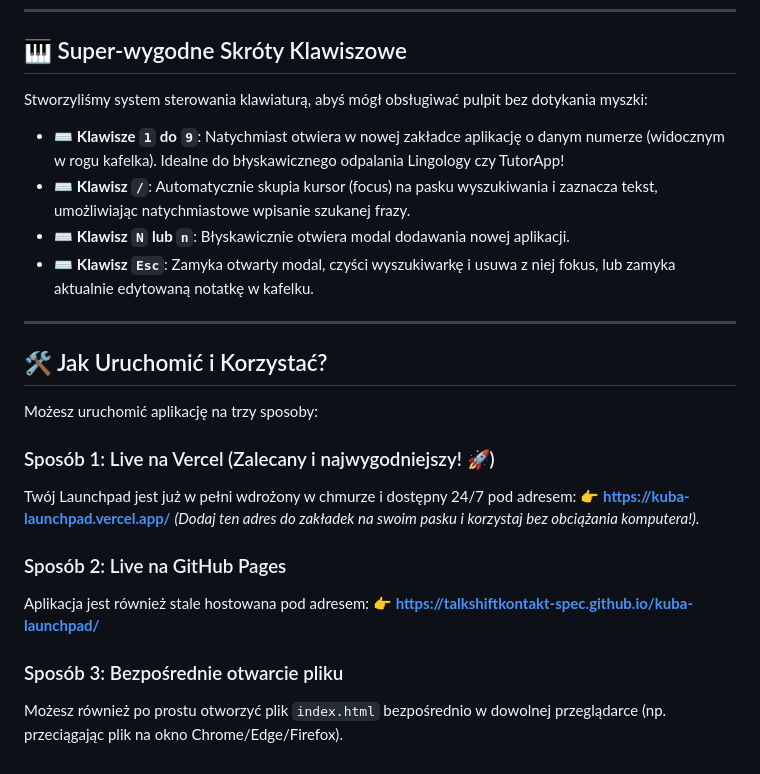
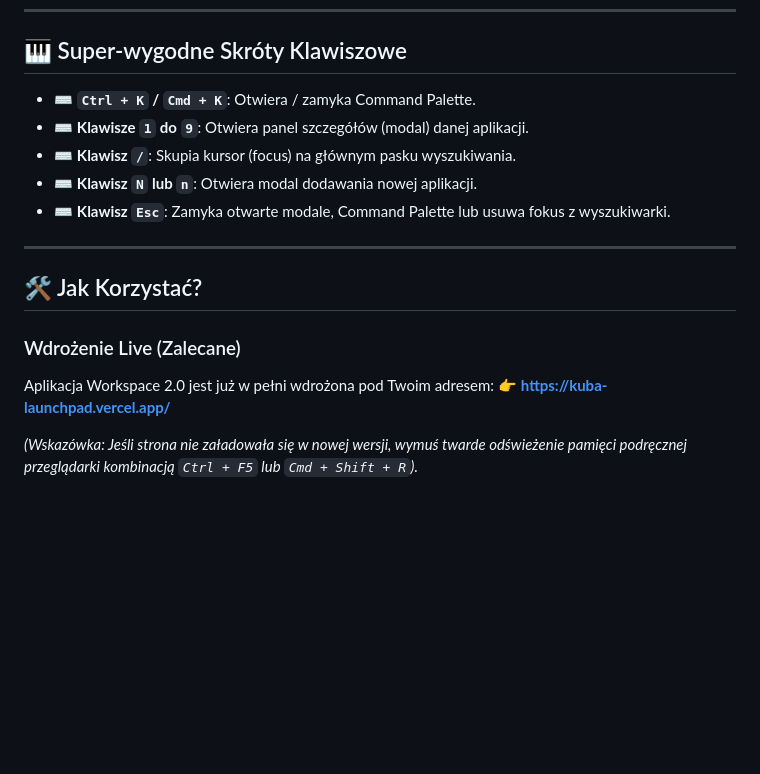
Before and after one commit to talkshiftkontakt-spec/kuba-launchpad, a Markdown page: README.md, the part around one of its changes. Rendered like a GitHub page; blank space fills up the shorter version.

Commit message:
docs: update README for Developer Workspace 2.0 release features

```diff
--- a/README.md
+++ b/README.md
@@ -48,27 +49,18 @@ Pod każdym kafelkiem projektu zintegrowaliśmy dedykowaną strefę szybkich pop
 
 ## 🎹 Super-wygodne Skróty Klawiszowe
 
-Stworzyliśmy system sterowania klawiaturą, abyś mógł obsługiwać pulpit bez dotykania myszki:
-
-*   ⌨️ **Klawisze `1` do `9`**: Natychmiast otwiera w nowej zakładce aplikację o danym numerze (widocznym w rogu kafelka). Idealne do błyskawicznego odpalania Lingology czy TutorApp!
-*   ⌨️ **Klawisz `/`**: Automatycznie skupia kursor (focus) na pasku wyszukiwania i zaznacza tekst, umożliwiając natychmiastowe wpisanie szukanej frazy.
-*   ⌨️ **Klawisz `N` lub `n`**: Błyskawicznie otwiera modal dodawania nowej aplikacji.
-*   ⌨️ **Klawisz `Esc`**: Zamyka otwarty modal, czyści wyszukiwarkę i usuwa z niej fokus, lub zamyka aktualnie edytowaną notatkę w kafelku.
+*   ⌨️ **`Ctrl + K` / `Cmd + K`**: Otwiera / zamyka Command Palette.
+*   ⌨️ **Klawisze `1` do `9`**: Otwiera panel szczegółów (modal) danej aplikacji.
+*   ⌨️ **Klawisz `/`**: Skupia kursor (focus) na głównym pasku wyszukiwania.
+*   ⌨️ **Klawisz `N` lub `n`**: Otwiera modal dodawania nowej aplikacji.
+*   ⌨️ **Klawisz `Esc`**: Zamyka otwarte modale, Command Palette lub usuwa fokus z wyszukiwarki.
 
 ---
 
-## 🛠️ Jak Uruchomić i Korzystać?
+## 🛠️ Jak Korzystać?
 
-Możesz uruchomić aplikację na trzy sposoby:
+### Wdrożenie Live (Zalecane)
+Aplikacja Workspace 2.0 jest już w pełni wdrożona pod Twoim adresem:
+👉 **[https://kuba-launchpad.vercel.app/](https://kuba-launchpad.vercel.app/)**
 
-### Sposób 1: Live na Vercel (Zalecany i najwygodniejszy! 🚀)
-Twój Launchpad jest już w pełni wdrożony w chmurze i dostępny 24/7 pod adresem:
-👉 **[https://kuba-launchpad.vercel.app/](https://kuba-launchpad.vercel.app/)**
-*(Dodaj ten adres do zakładek na swoim pasku i korzystaj bez obciążania komputera!).*
-
-### Sposób 2: Live na GitHub Pages
-Aplikacja jest również stale hostowana pod adresem:
-👉 **[https://talkshiftkontakt-spec.github.io/kuba-launchpad/](https://talkshiftkontakt-spec.github.io/kuba-launchpad/)**
-
-### Sposób 3: Bezpośrednie otwarcie pliku
-Możesz również po prostu otworzyć plik `index.html` bezpośrednio w dowolnej przeglądarce (np. przeciągając plik na okno Chrome/Edge/Firefox).
+*(Wskazówka: Jeśli strona nie załadowała się w nowej wersji, wymuś twarde odświeżenie pamięci podręcznej przeglądarki kombinacją `Ctrl + F5` lub `Cmd + Shift + R`).*
```
Also changed, not shown: other parts of README.md (+32 -31 lines).
